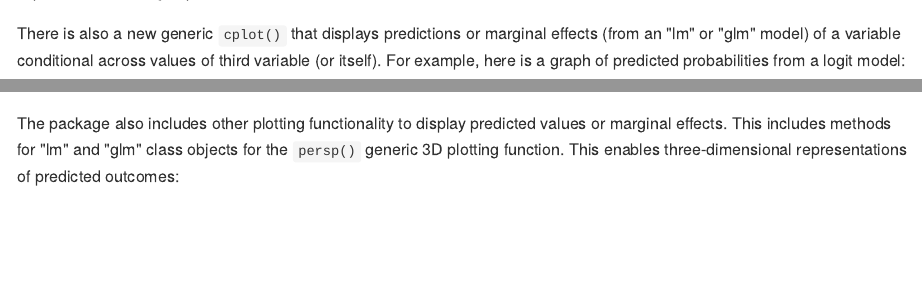
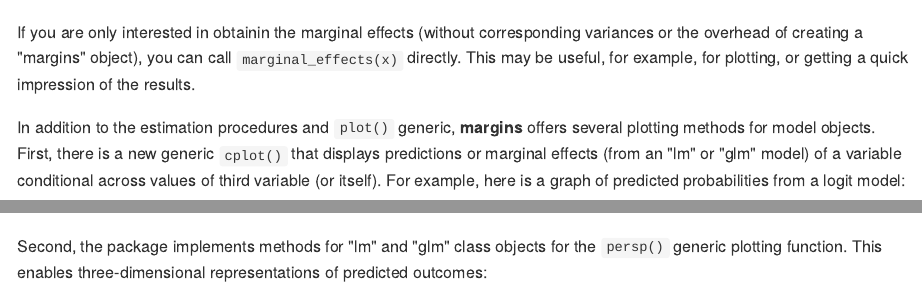
Before and after one commit to leeper/margins, an R Markdown document (README.Rmd): the page in a window 1100 px wide, from 2460 px down before the commit and from 2500 px down after it, and a second part further down, joined at a grey line. The pictures show the output file README.md that the author committed with the source, drawn offline in the style of GitHub; badge pictures from the web are left out.

Commit message:
update README

````diff
--- a/README.Rmd
+++ b/README.Rmd
@@ -75,7 +75,9 @@ With the exception of differences in rounding, the above results match identical
 plot(m[[1]])
 ```
 
-There is also a new generic `cplot()` that displays predictions or marginal effects (from an "lm" or "glm" model) of a variable conditional across values of third variable (or itself). For example, here is a graph of predicted probabilities from a logit model:
+If you are only interested in obtainin the marginal effects (without corresponding variances or the overhead of creating a "margins" object), you can call `marginal_effects(x)` directly. This may be useful, for example, for plotting, or getting a quick impression of the results.
+
+In addition to the estimation procedures and `plot()` generic, **margins** offers several plotting methods for model objects. First, there is a new generic `cplot()` that displays predictions or marginal effects (from an "lm" or "glm" model) of a variable conditional across values of third variable (or itself). For example, here is a graph of predicted probabilities from a logit model:
 
 ```{r cplot1}
 m <- glm(am ~ wt*drat, data = mtcars, family = binomial)
@@ -88,8 +90,7 @@ and a graph of the effect of `wt` across levels of `drat`:
 cplot(m, x = "drat", dx = "wt", what = "effect", type = "response")
 ```
 
-
-The package also includes other plotting functionality to display predicted values or marginal effects. This includes methods for "lm" and "glm" class objects for the `persp()` generic 3D plotting function. This enables three-dimensional representations of predicted outcomes:
+Second, the package implements methods for "lm" and "glm" class objects for the `persp()` generic plotting function. This enables three-dimensional representations of predicted outcomes:
 
 ```{r persp1}
 persp(x, xvar = "cyl", yvar = "hp")
````
Also changed, not shown: README.md.
